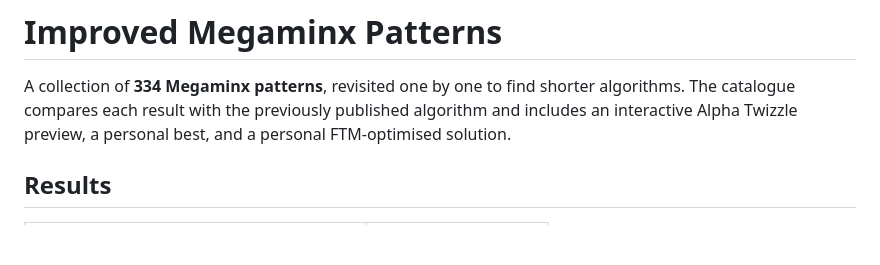
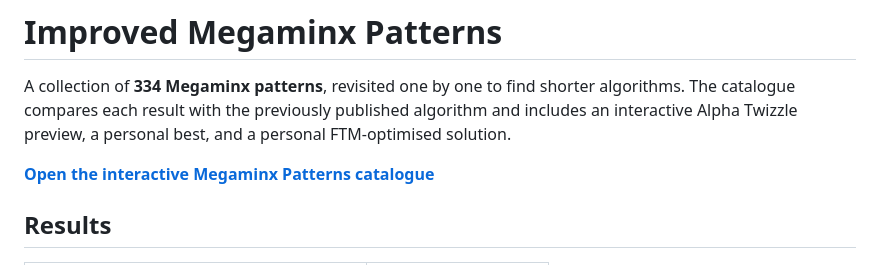
Before and after one commit to AnanasClassic/improved_megaminx_patterns, a Markdown page: README.md, the part around the change. Rendered like a GitHub page; blank space fills up the shorter version.

Commit message:
extend readme

```diff
--- a/README.md
+++ b/README.md
@@ -4,6 +4,8 @@ A collection of **334 Megaminx patterns**, revisited one by one to find shorter
 algorithms. The catalogue compares each result with the previously published
 algorithm and includes an interactive Alpha Twizzle preview, a personal best,
 and a personal FTM-optimised solution.
+
+**[Open the interactive Megaminx Patterns catalogue](https://ananasclassic.github.io/improved_megaminx_patterns/)**
 
 ## Results
 
```
